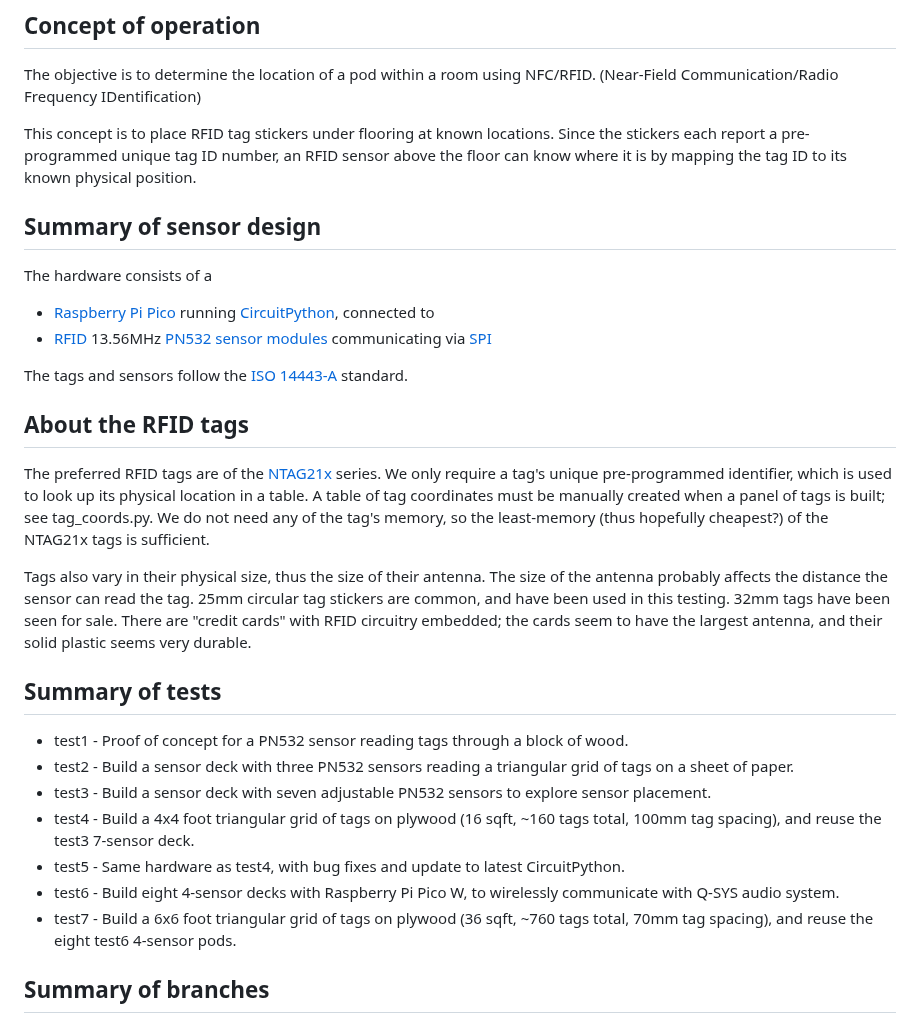
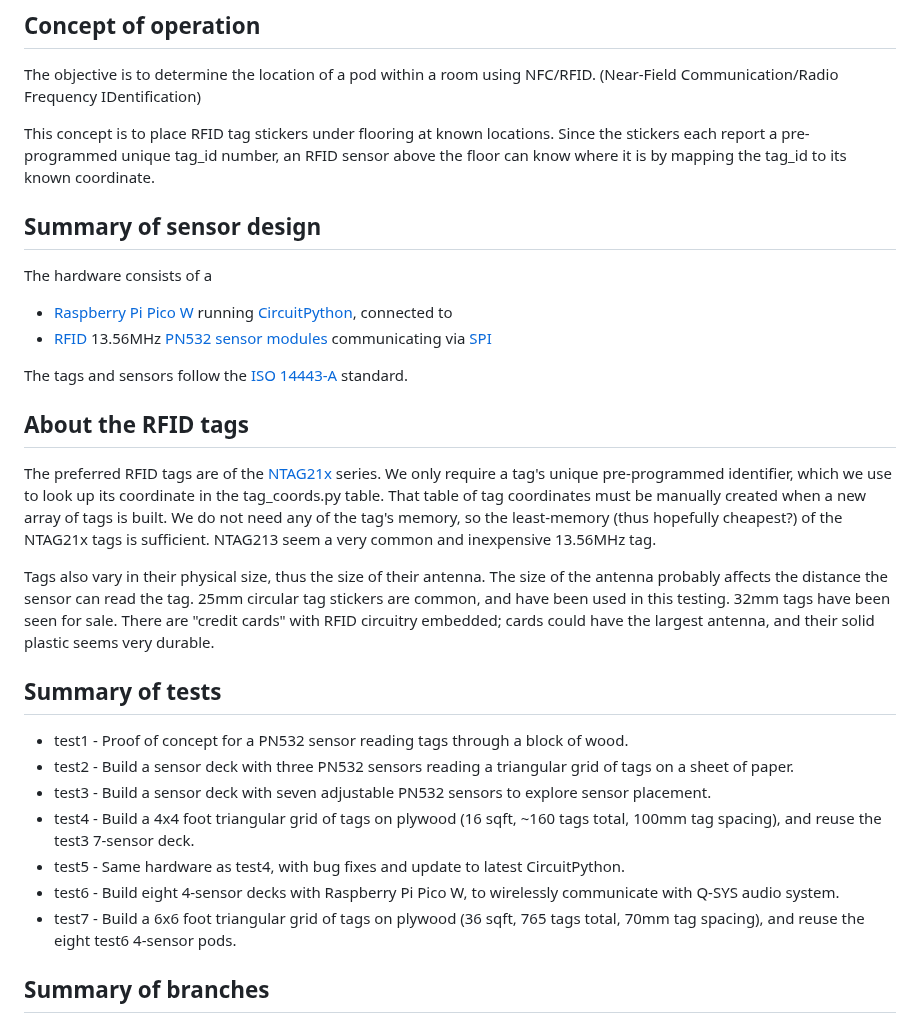
Before and after one commit to itchy-o/rfid_experiment, a Markdown page: README.md, the part around the change. Drawn GitHub-style.

Commit message:
../README.md

```diff
--- a/README.md
+++ b/README.md
@@ -5,12 +5,12 @@ The objective is to determine the location of a pod within a room using NFC/RFID
 (Near-Field Communication/Radio Frequency IDentification)
 
 This concept is to place RFID tag stickers under flooring at known locations.
-Since the stickers each report a pre-programmed unique tag ID number, an RFID sensor above the floor
-can know where it is by mapping the tag ID to its known physical position.
+Since the stickers each report a pre-programmed unique tag_id number, an RFID sensor above the floor
+can know where it is by mapping the tag_id to its known coordinate.
 
 ## Summary of sensor design
 The hardware consists of a
-- [Raspberry Pi Pico](https://www.raspberrypi.com/products/raspberry-pi-pico/)
+- [Raspberry Pi Pico W](https://www.raspberrypi.com/products/raspberry-pi-pico/)
 running [CircuitPython](https://circuitpython.org/), connected to
 - [RFID](https://en.wikipedia.org/wiki/Radio-frequency_identification)
 13.56MHz [PN532 sensor modules](https://www.ebay.com/sch/i.html?_nkw=pn532+rfid+v3)
@@ -22,15 +22,16 @@ The tags and sensors follow the [ISO 14443-A](https://en.wikipedia.org/wiki/ISO/
 The preferred RFID tags are of the
 [NTAG21x](https://www.nxp.com/products/rfid-nfc/nfc-hf/ntag-for-tags-and-labels/ntag-213-215-216-nfc-forum-type-2-tag-compliant-ic-with-144-504-888-bytes-user-memory:NTAG213_215_216)
 series.
-We only require a tag's unique pre-programmed identifier, which is used to look up its physical location in a table.
-A table of tag coordinates must be manually created when a panel of tags is built; see tag_coords.py.
+We only require a tag's unique pre-programmed identifier, which we use to look up its coordinate in the tag_coords.py table.
+That table of tag coordinates must be manually created when a new array of tags is built.
 We do not need any of the tag's memory, so the least-memory (thus hopefully cheapest?) of the NTAG21x tags is sufficient.
+NTAG213 seem a very common and inexpensive 13.56MHz tag.
 
 Tags also vary in their physical size, thus the size of their antenna.
 The size of the antenna probably affects the distance the sensor can read the tag.
 25mm circular tag stickers are common, and have been used in this testing.
 32mm tags have been seen for sale.
-There are "credit cards" with RFID circuitry embedded; the cards seem to have the largest antenna, and their solid plastic seems very durable.
+There are "credit cards" with RFID circuitry embedded; cards could have the largest antenna, and their solid plastic seems very durable.
 
 ## Summary of tests
 - test1 - Proof of concept for a PN532 sensor reading tags through a block of wood.
@@ -39,7 +40,7 @@ There are "credit cards" with RFID circuitry embedded; the cards seem to have th
 - test4 - Build a 4x4 foot triangular grid of tags on plywood (16 sqft, ~160 tags total, 100mm tag spacing), and reuse the test3 7-sensor deck.
 - test5 - Same hardware as test4, with bug fixes and update to latest CircuitPython.
 - test6 - Build eight 4-sensor decks with Raspberry Pi Pico W, to wirelessly communicate with Q-SYS audio system.
-- test7 - Build a 6x6 foot triangular grid of tags on plywood (36 sqft, ~760 tags total, 70mm tag spacing), and reuse the eight test6 4-sensor pods.
+- test7 - Build a 6x6 foot triangular grid of tags on plywood (36 sqft, 765 tags total, 70mm tag spacing), and reuse the eight test6 4-sensor pods.
 
 ## Summary of branches
 - `main` - The released runtime version.  Intended to be installed on the CircuitPython device.
```
